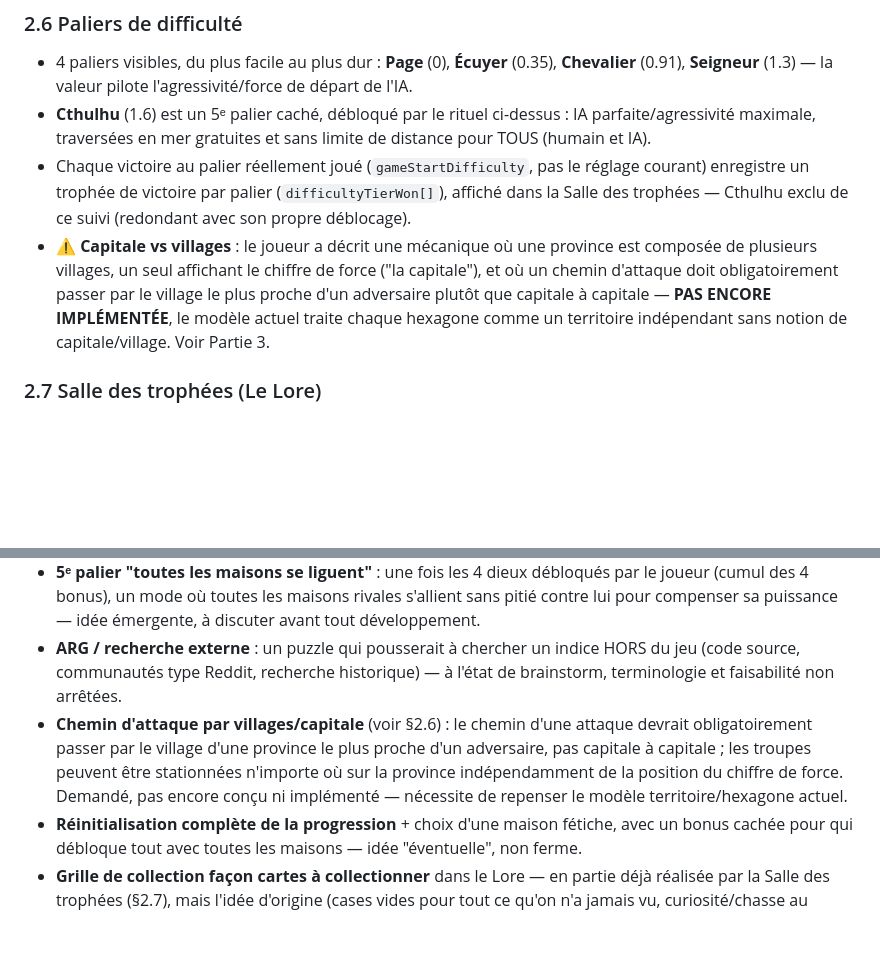
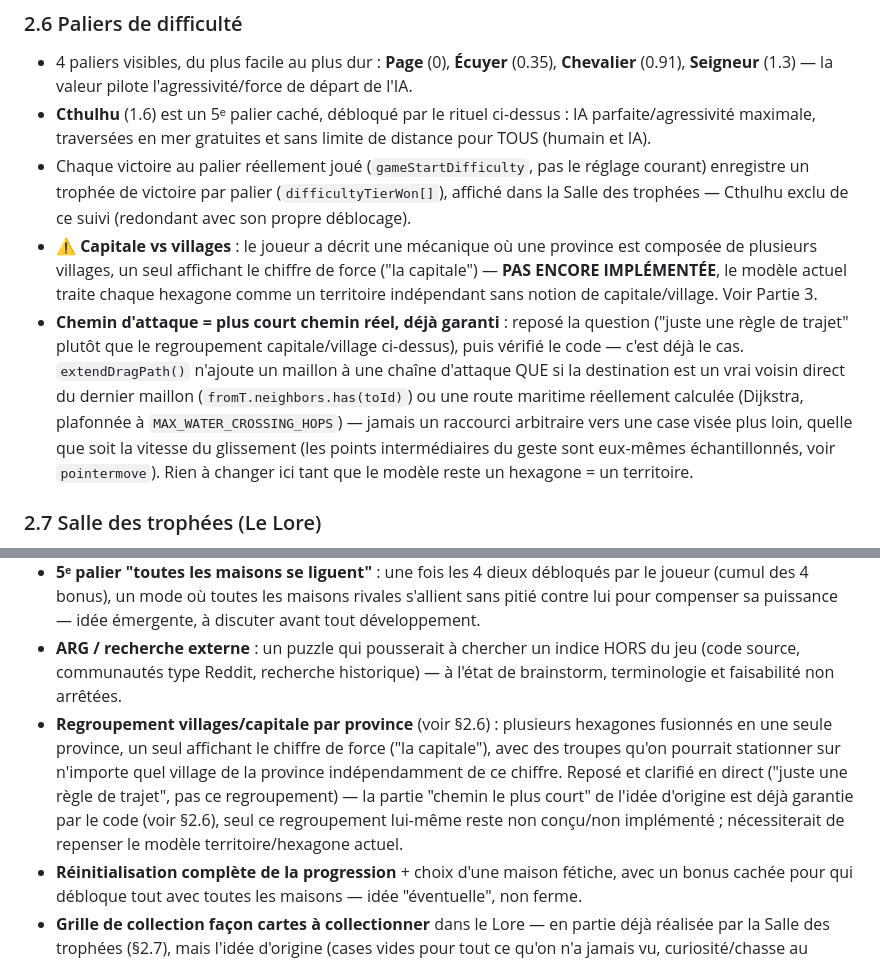
Before and after one commit to PierreMillon/knight-wars, a Markdown page: REGLES_DU_JEU.md, 2 parts joined by grey strips. Drawn GitHub-style; blank space fills up the shorter version.

Commit message:
Docs: confirm attack-chain pathing already follows the shortest real path (#162)
'Repose la question sur le path' -> answered 'juste une règle de trajet'
(not the capital/village territory remodel). Verified against the code:
extendDragPath() only ever adds a hop to a genuine direct neighbor or a
real computed water route (Dijkstra, capped) — never an arbitrary skip to
a farther targeted cell, regardless of drag speed. Nothing to change;
documented in REGLES_DU_JEU.md §2.6 and BACKLOG.md.


Claude-Session: https://claude.ai/code/session_01QqhAde6ddjt147d3UjUmKA

Co-authored-by: Claude <noreply@anthropic.com>

```diff
--- a/REGLES_DU_JEU.md
+++ b/REGLES_DU_JEU.md
@@ -65,7 +65,8 @@ Notes importantes :
 - 4 paliers visibles, du plus facile au plus dur : **Page** (0), **Écuyer** (0.35), **Chevalier** (0.91), **Seigneur** (1.3) — la valeur pilote l'agressivité/force de départ de l'IA.
 - **Cthulhu** (1.6) est un 5ᵉ palier caché, débloqué par le rituel ci-dessus : IA parfaite/agressivité maximale, traversées en mer gratuites et sans limite de distance pour TOUS (humain et IA).
 - Chaque victoire au palier réellement joué (`gameStartDifficulty`, pas le réglage courant) enregistre un trophée de victoire par palier (`difficultyTierWon[]`), affiché dans la Salle des trophées — Cthulhu exclu de ce suivi (redondant avec son propre déblocage).
-- ⚠️ **Capitale vs villages** : le joueur a décrit une mécanique où une province est composée de plusieurs villages, un seul affichant le chiffre de force ("la capitale"), et où un chemin d'attaque doit obligatoirement passer par le village le plus proche d'un adversaire plutôt que capitale à capitale — **PAS ENCORE IMPLÉMENTÉE**, le modèle actuel traite chaque hexagone comme un territoire indépendant sans notion de capitale/village. Voir Partie 3.
+- ⚠️ **Capitale vs villages** : le joueur a décrit une mécanique où une province est composée de plusieurs villages, un seul affichant le chiffre de force ("la capitale") — **PAS ENCORE IMPLÉMENTÉE**, le modèle actuel traite chaque hexagone comme un territoire indépendant sans notion de capitale/village. Voir Partie 3.
+- **Chemin d'attaque = plus court chemin réel, déjà garanti** : reposé la question ("juste une règle de trajet" plutôt que le regroupement capitale/village ci-dessus), puis vérifié le code — c'est déjà le cas. `extendDragPath()` n'ajoute un maillon à une chaîne d'attaque QUE si la destination est un vrai voisin direct du dernier maillon (`fromT.neighbors.has(toId)`) ou une route maritime réellement calculée (Dijkstra, plafonnée à `MAX_WATER_CROSSING_HOPS`) — jamais un raccourci arbitraire vers une case visée plus loin, quelle que soit la vitesse du glissement (les points intermédiaires du geste sont eux-mêmes échantillonnés, voir `pointermove`). Rien à changer ici tant que le modèle reste un hexagone = un territoire.
 
 ### 2.7 Salle des trophées (Le Lore)
 18 emplacements, tous toujours visibles à pleine opacité (aucun coffre-mystère, idée essayée puis retirée) — seul l'anneau doré distingue un trophée gagné, et chaque image est bornée à sa case carrée (`object-fit: contain`) quel que soit son format d'origine :
@@ -98,7 +99,7 @@ La rangée d'icônes décorative qui existait juste au-dessus de ce titre (cheva
 - **IA qui se ligue ou cible le plus faible** : les royaumes IA pourraient parfois former une alliance informelle contre le royaume le plus fort, ou au contraire s'acharner sur le plus faible. Idée jugée positivement (casse la dynamique "toujours seul contre 3") mais non implémentée.
 - **5ᵉ palier "toutes les maisons se liguent"** : une fois les 4 dieux débloqués par le joueur (cumul des 4 bonus), un mode où toutes les maisons rivales s'allient sans pitié contre lui pour compenser sa puissance — idée émergente, à discuter avant tout développement.
 - **ARG / recherche externe** : un puzzle qui pousserait à chercher un indice HORS du jeu (code source, communautés type Reddit, recherche historique) — à l'état de brainstorm, terminologie et faisabilité non arrêtées.
-- **Chemin d'attaque par villages/capitale** (voir §2.6) : le chemin d'une attaque devrait obligatoirement passer par le village d'une province le plus proche d'un adversaire, pas capitale à capitale ; les troupes peuvent être stationnées n'importe où sur la province indépendamment de la position du chiffre de force. Demandé, pas encore conçu ni implémenté — nécessite de repenser le modèle territoire/hexagone actuel.
+- **Regroupement villages/capitale par province** (voir §2.6) : plusieurs hexagones fusionnés en une seule province, un seul affichant le chiffre de force ("la capitale"), avec des troupes qu'on pourrait stationner sur n'importe quel village de la province indépendamment de ce chiffre. Reposé et clarifié en direct ("juste une règle de trajet", pas ce regroupement) — la partie "chemin le plus court" de l'idée d'origine est déjà garantie par le code (voir §2.6), seul ce regroupement lui-même reste non conçu/non implémenté ; nécessiterait de repenser le modèle territoire/hexagone actuel.
 - **Réinitialisation complète de la progression** + choix d'une maison fétiche, avec un bonus cachée pour qui débloque tout avec toutes les maisons — idée "éventuelle", non ferme.
 - **Grille de collection façon cartes à collectionner** dans le Lore — en partie déjà réalisée par la Salle des trophées (§2.7), mais l'idée d'origine (cases vides pour tout ce qu'on n'a jamais vu, curiosité/chasse au trésor) pourrait aller plus loin.
 - **Graphique de fin de partie (idée d'ambiance, pas encore conçue)** : un écran de fin montrant le joueur/le royaume vainqueur de dos, regardant paisiblement l'horizon — des collines en perspective (écho voulu du fait que le rendu du jeu ressemble déjà à des montagnes vues de haut), le soleil couchant/levant teintant différemment les arbres, le sang et les villes selon la distance. Purement descriptif pour l'instant, à concevoir avant toute implémentation (quel déclencheur, quelle durée, remplace ou complète le winbanner actuel ?).
```
Also changed, not shown: BACKLOG.md (+1 -0 lines).
